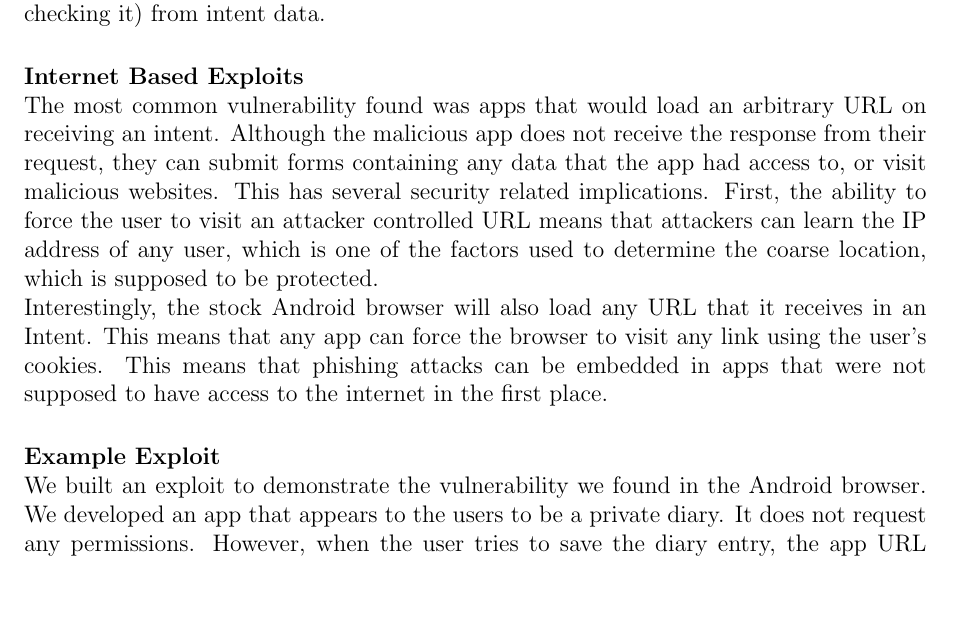
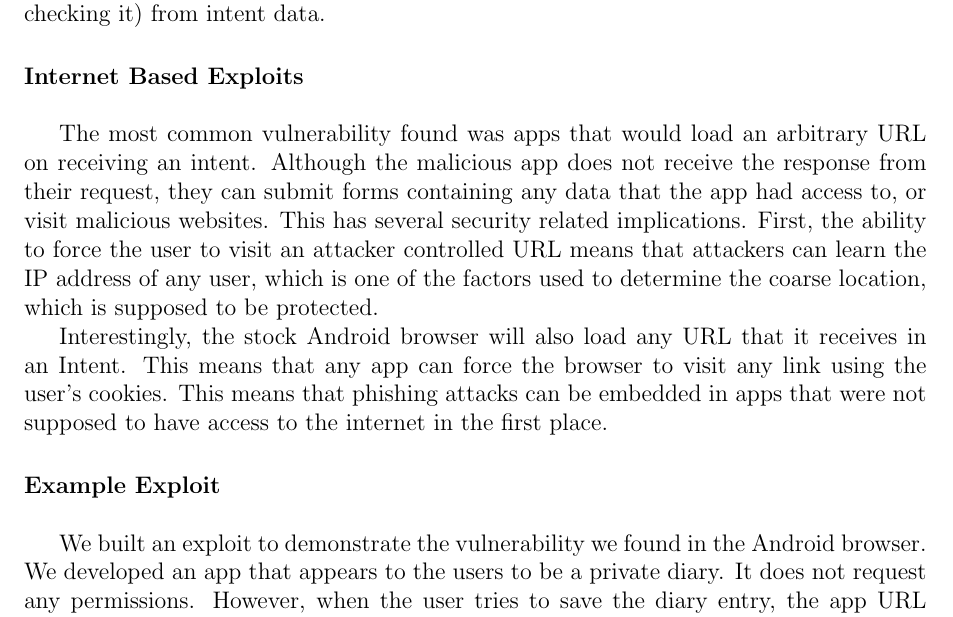
Before and after one commit to d9w/6858-android-intents, a LaTeX document (writeup.tex): part of page 4 of 5, cut so that both start at the same text, the shorter picture padded with empty space. Compiled offline with pdfLaTeX.

Commit message:
spacing changes

```diff
--- a/writeup.tex
+++ b/writeup.tex
@@ -177,13 +178,15 @@ access to, or visit malicious websites. This has several security related
 implications. First, the ability to force the user to visit an attacker
 controlled URL means that attackers can learn the IP address of any user, which
 is one of the factors used to determine the coarse location, which is supposed
-to be protected.  \\
+to be protected.
+
 Interestingly, the stock Android browser will also load any URL that it receives
 in an Intent. This means that any app can force the browser to visit any link
 using the user's cookies. This means that phishing attacks can be embedded in
 apps that were not supposed to have access to the internet in the first place.
 
 \paragraph{Example Exploit} ~\\
+
 We built an exploit to demonstrate the vulnerability we found in the Android
 browser. We developed an app that appears to the users to be a private diary. It
 does not request any permissions. However, when the user tries to save the diary
```
Also changed, not shown: writeup.tex (1 more changed lines).
